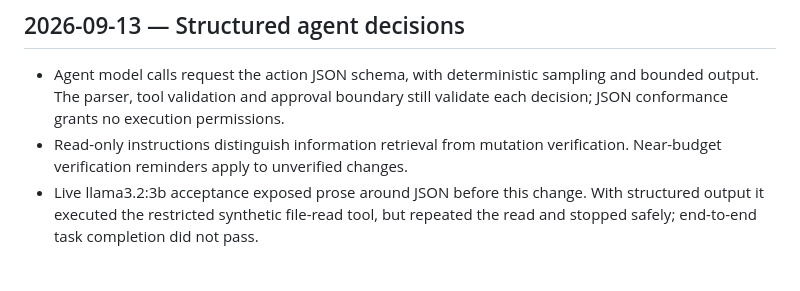
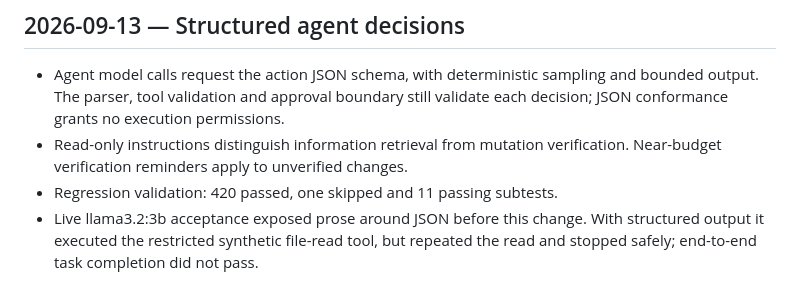
Before and after one commit to Shadowsfade/Vaelor-AI-Prime-Magus-of-the-Wyldlands, a Markdown page: CHANGELOG.md, the part around the change. Rendered like a GitHub page.

Commit message:
Record structured agent regression and live acceptance results

```diff
--- a/CHANGELOG.md
+++ b/CHANGELOG.md
@@ -7,6 +7,7 @@
   validate each decision; JSON conformance grants no execution permissions.
 - Read-only instructions distinguish information retrieval from mutation
   verification. Near-budget verification reminders apply to unverified changes.
+- Regression validation: 420 passed, one skipped and 11 passing subtests.
 - Live llama3.2:3b acceptance exposed prose around JSON before this change. With
   structured output it executed the restricted synthetic file-read tool, but
   repeated the read and stopped safely; end-to-end task completion did not pass.
```
